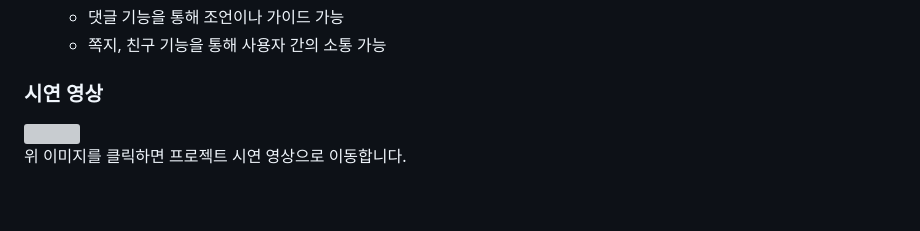
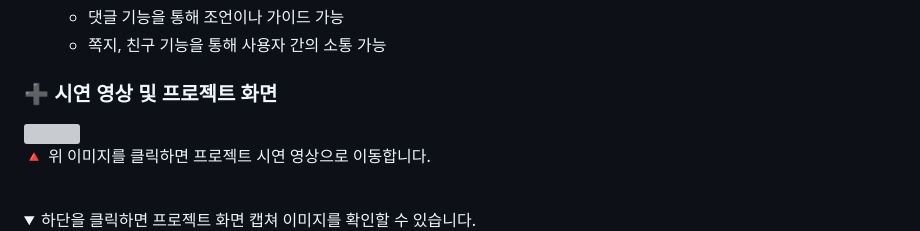
Before and after one commit to Py-Sun/WhyPy, a Markdown page: README.md, the part around one of its changes. Rendered like a GitHub page; folded sections open; blank space fills up the shorter version; grey boxes are pictures that could not be loaded.

```diff
--- a/README.md
+++ b/README.md
@@ -21,9 +21,10 @@
     - 댓글 기능을 통해 조언이나 가이드 가능
     - 쪽지, 친구 기능을 통해 사용자 간의 소통 가능
 
-### 시연 영상
-<a href="https://www.youtube.com/watch?v=dlUr9hN-1a8">
- <img src="https://github.com/Py-Sun/WhyPy_BackEnd/assets/86918962/4621f646-a0c5-4fdd-93ff-6c12e5115df3" height="300"/>
-</a><br>
-위 이미지를 클릭하면 프로젝트 시연 영상으로 이동합니다.
+### ➕ 시연 영상 및 프로젝트 화면
+<a href="https://www.youtube.com/watch?v=dlUr9hN-1a8"> <img src="https://github.com/Py-Sun/WhyPy_BackEnd/assets/86918962/4621f646-a0c5-4fdd-93ff-6c12e5115df3" height="300"/> </a> <br>
+🔺 위 이미지를 클릭하면 프로젝트 시연 영상으로 이동합니다.
+<br><br>
+<details>
+<summary> 하단을 클릭하면 프로젝트 화면 캡쳐 이미지를 확인할 수 있습니다.
 
```
Also changed, not shown: other parts of README.md (+1 -5 lines).
